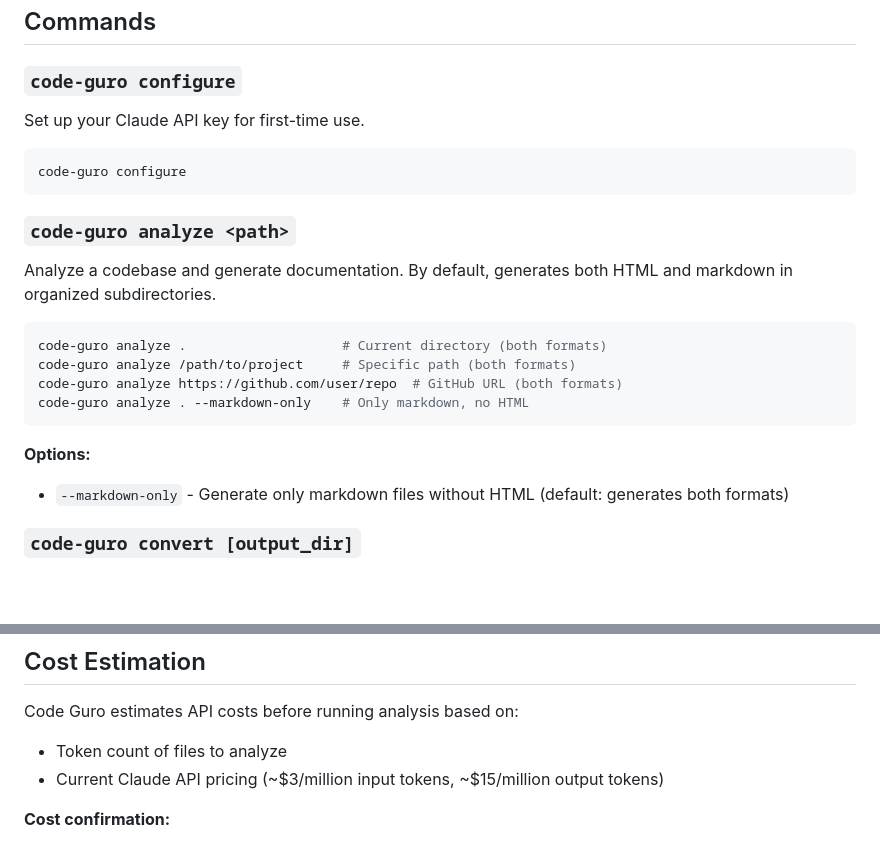
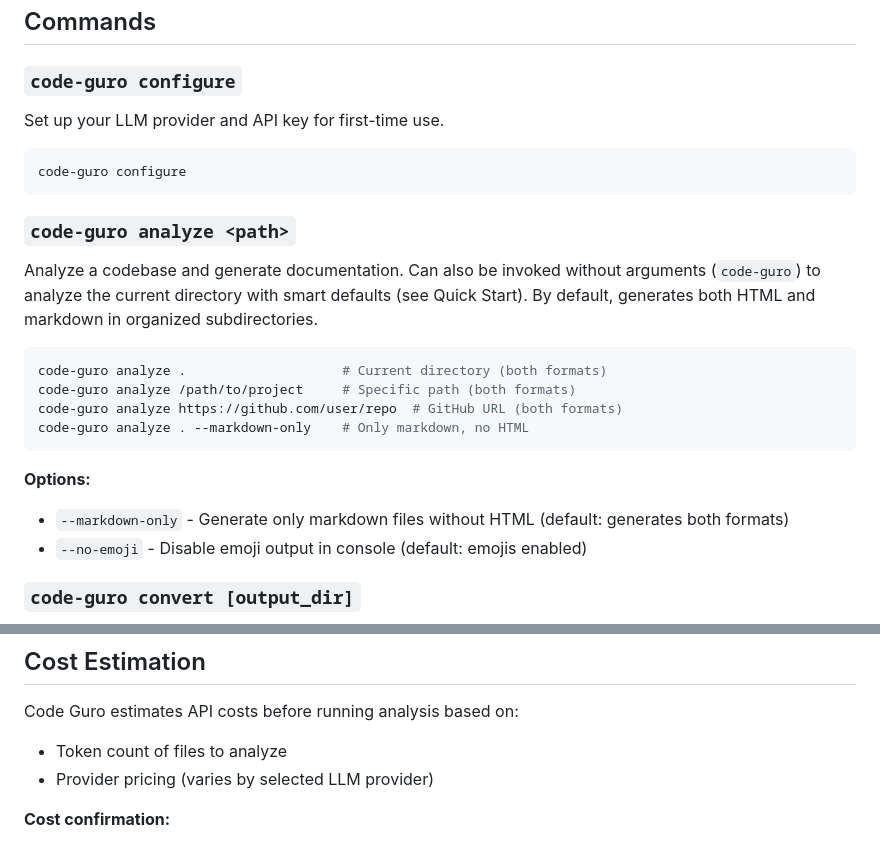
Before and after one commit to nicoladevera/code-guro, a Markdown page: README.md, 2 parts joined by grey strips. Drawn GitHub-style; blank space fills up the shorter version.

Commit message:
docs: update README for Phase 1 accuracy
Fix four documentation issues for v0.5.0 compatibility:

1. Update configure command description to mention LLM provider (not just Claude)
2. Add note about zero-argument invocation for analyze command
3. Document --no-emoji flag in analyze options
4. Generalize cost estimation to mention provider-specific pricing

All changes improve clarity and accuracy without adding unnecessary complexity.

Co-authored-by: Cursor <cursoragent@cursor.com>

````diff
--- a/README.md
+++ b/README.md
@@ -220,7 +220,7 @@ The deep dive pages provide in-depth analysis of specific modules, including API
 
 ### `code-guro configure`
 
-Set up your Claude API key for first-time use.
+Set up your LLM provider and API key for first-time use.
 
 ```bash
 code-guro configure
@@ -228,7 +228,7 @@ code-guro configure
 
 ### `code-guro analyze <path>`
 
-Analyze a codebase and generate documentation. By default, generates both HTML and markdown in organized subdirectories.
+Analyze a codebase and generate documentation. Can also be invoked without arguments (`code-guro`) to analyze the current directory with smart defaults (see Quick Start). By default, generates both HTML and markdown in organized subdirectories.
 
 ```bash
 code-guro analyze .                    # Current directory (both formats)
@@ -239,6 +239,7 @@ code-guro analyze . --markdown-only    # Only markdown, no HTML
 
 **Options:**
 - `--markdown-only` - Generate only markdown files without HTML (default: generates both formats)
+- `--no-emoji` - Disable emoji output in console (default: emojis enabled)
 
 ### `code-guro convert [output_dir]`
 
@@ -298,7 +299,7 @@ When a framework is detected, the documentation includes:
 
 Code Guro estimates API costs before running analysis based on:
 - Token count of files to analyze
-- Current Claude API pricing (~$3/million input tokens, ~$15/million output tokens)
+- Provider pricing (varies by selected LLM provider)
 
 **Cost confirmation:**
 - For estimates under $1.00: Proceeds automatically
````
